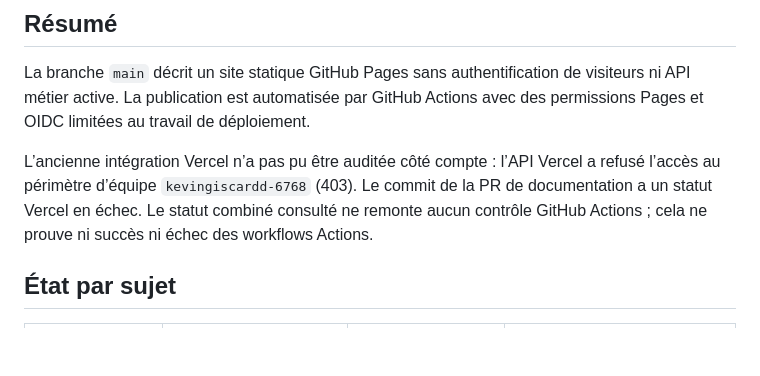
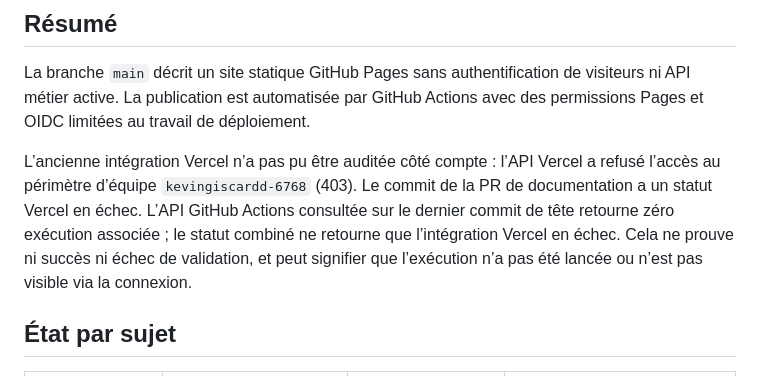
Before and after one commit to Kevingiscard/cafe-benin-info, a Markdown page: docs/AUDIT_STATUS.md, the part around the change. Rendered like a GitHub page; blank space fills up the shorter version.

Commit message:
docs: clarify missing Actions run evidence

```diff
--- a/docs/AUDIT_STATUS.md
+++ b/docs/AUDIT_STATUS.md
@@ -9,7 +9,7 @@
 
 La branche `main` décrit un site statique GitHub Pages sans authentification de visiteurs ni API métier active. La publication est automatisée par GitHub Actions avec des permissions Pages et OIDC limitées au travail de déploiement.
 
-L’ancienne intégration Vercel n’a pas pu être auditée côté compte : l’API Vercel a refusé l’accès au périmètre d’équipe `kevingiscardd-6768` (403). Le commit de la PR de documentation a un statut Vercel en échec. Le statut combiné consulté ne remonte aucun contrôle GitHub Actions ; cela ne prouve ni succès ni échec des workflows Actions.
+L’ancienne intégration Vercel n’a pas pu être auditée côté compte : l’API Vercel a refusé l’accès au périmètre d’équipe `kevingiscardd-6768` (403). Le commit de la PR de documentation a un statut Vercel en échec. L’API GitHub Actions consultée sur le dernier commit de tête retourne zéro exécution associée ; le statut combiné ne retourne que l’intégration Vercel en échec. Cela ne prouve ni succès ni échec de validation, et peut signifier que l’exécution n’a pas été lancée ou n’est pas visible via la connexion.
 
 ## État par sujet
 
```
